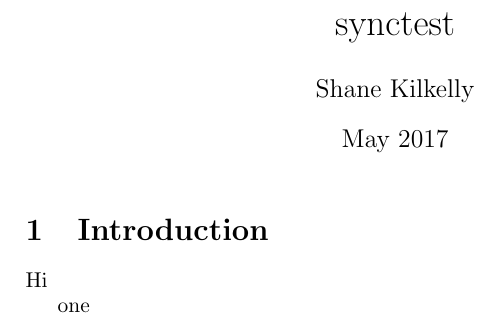
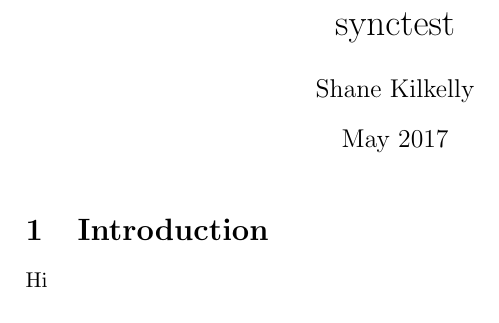
Before and after one commit to ShaneKilkelly/sl-synctest, a LaTeX document (main.tex): part of the page, cut so that both start at the same text. Compiled offline with pdfLaTeX.

Commit message:
Updates from ShareLaTeX

```diff
--- a/main.tex
+++ b/main.tex
@@ -14,6 +14,5 @@
 
 Hi
 
-one
 
 \end{document}
```
